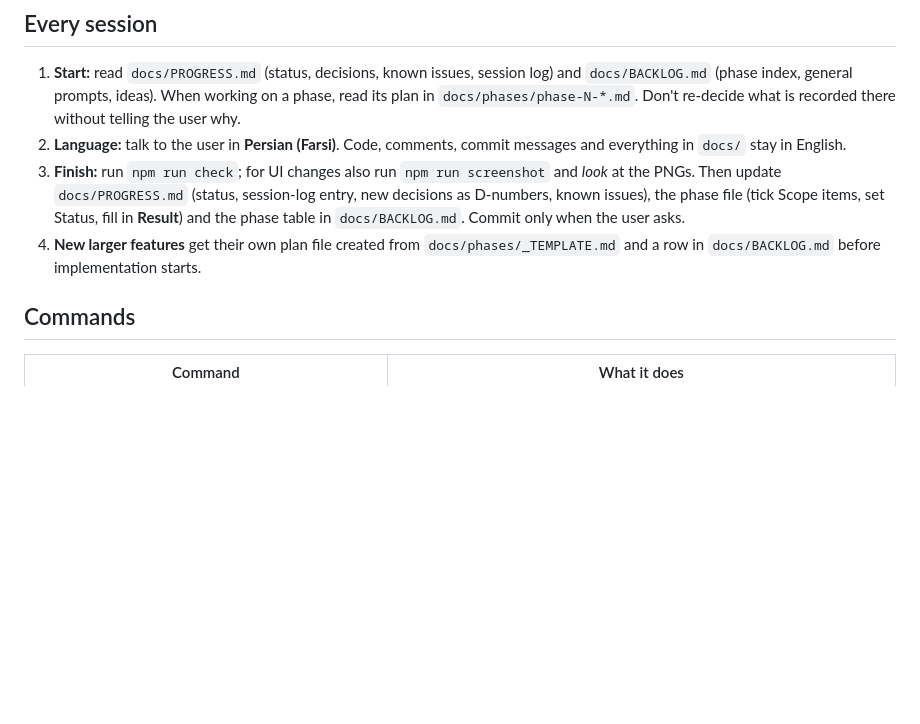
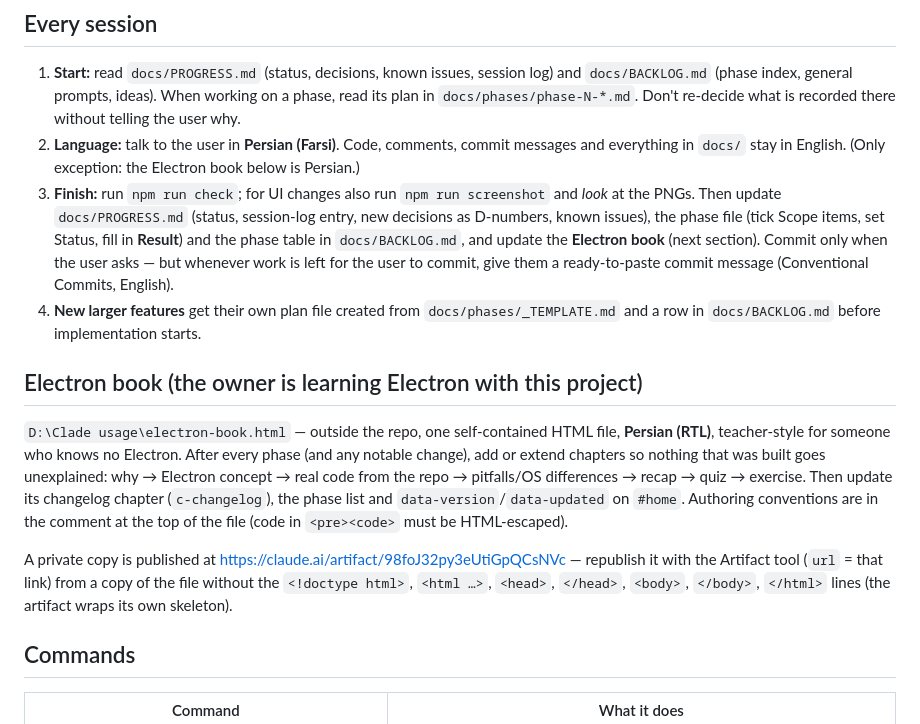
Before and after one commit to masoudjaafariwork/Claude-usage, a Markdown page: CLAUDE.md, the part around the change. Drawn GitHub-style; blank space fills up the shorter version.

Commit message:
docs: add Electron book workflow and session 3 log
- CLAUDE.md: keep the Persian Electron book (D:\Clade usage\electron-book.html)
  updated after every phase; always hand over a ready-to-paste commit message
- PROGRESS.md: decision D24 and session 3 entry

```diff
--- a/CLAUDE.md
+++ b/CLAUDE.md
@@ -10,13 +10,28 @@ same numbers as Claude → Settings → Usage, refreshed automatically.
    `docs/BACKLOG.md` (phase index, general prompts, ideas). When working on a phase, read its plan
    in `docs/phases/phase-N-*.md`. Don't re-decide what is recorded there without telling the user why.
 2. **Language:** talk to the user in **Persian (Farsi)**. Code, comments, commit messages and
-   everything in `docs/` stay in English.
+   everything in `docs/` stay in English. (Only exception: the Electron book below is Persian.)
 3. **Finish:** run `npm run check`; for UI changes also run `npm run screenshot` and *look* at the
    PNGs. Then update `docs/PROGRESS.md` (status, session-log entry, new decisions as D-numbers,
    known issues), the phase file (tick Scope items, set Status, fill in **Result**) and the phase
-   table in `docs/BACKLOG.md`. Commit only when the user asks.
+   table in `docs/BACKLOG.md`, and update the **Electron book** (next section). Commit only when the
+   user asks — but whenever work is left for the user to commit, give them a ready-to-paste commit
+   message (Conventional Commits, English).
 4. **New larger features** get their own plan file created from `docs/phases/_TEMPLATE.md` and a
    row in `docs/BACKLOG.md` before implementation starts.
+
+## Electron book (the owner is learning Electron with this project)
+
+`D:\Clade usage\electron-book.html` — outside the repo, one self-contained HTML file, **Persian (RTL)**,
+teacher-style for someone who knows no Electron. After every phase (and any notable change), add or
+extend chapters so nothing that was built goes unexplained: why → Electron concept → real code from
+the repo → pitfalls/OS differences → recap → quiz → exercise. Then update its changelog chapter
+(`c-changelog`), the phase list and `data-version`/`data-updated` on `#home`. Authoring conventions are
+in the comment at the top of the file (code in `<pre><code>` must be HTML-escaped).
+
+A private copy is published at <https://claude.ai/artifact/98foJ32py3eUtiGpQCsNVc> — republish it with the
+Artifact tool (`url` = that link) from a copy of the file without the `<!doctype html>`, `<html …>`,
+`<head>`, `</head>`, `<body>`, `</body>`, `</html>` lines (the artifact wraps its own skeleton).
 
 ## Commands
 
```
Also changed, not shown: docs/PROGRESS.md (+9 -0 lines).
